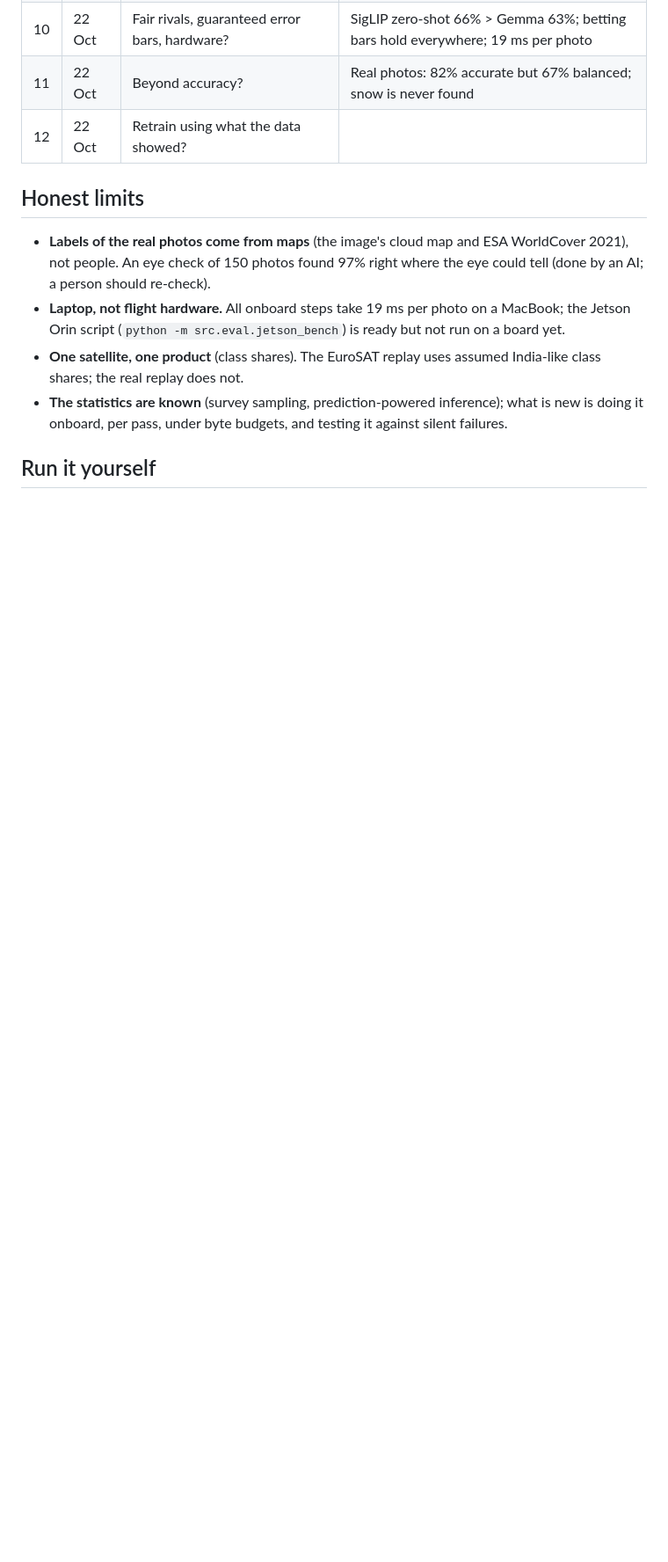
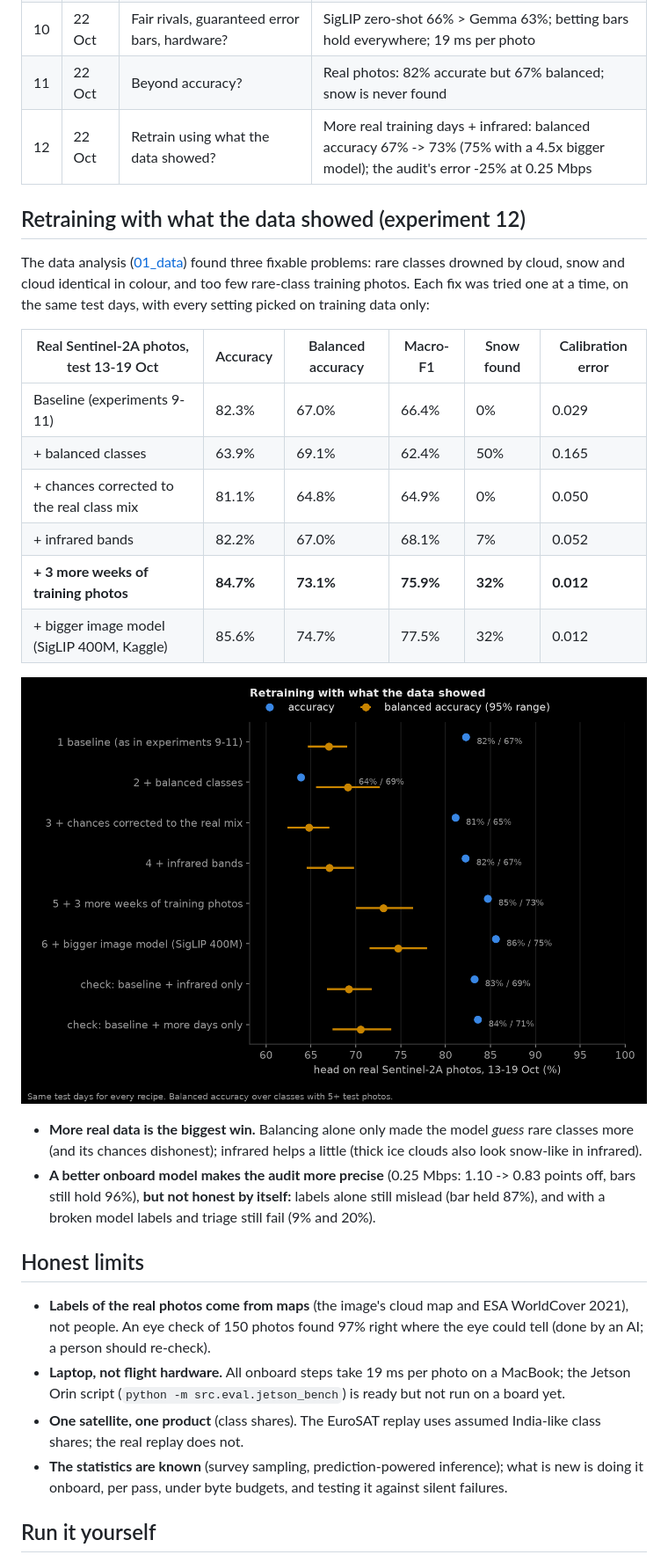
Before and after one commit to devxsubh/orbit-agent, a Markdown page: README.md, the part around one of its changes. Shown at 88% size. Drawn GitHub-style; pictures changed too: docs/figures/retrain.png (added); blank space fills up the shorter version.

```diff
--- a/README.md
+++ b/README.md
@@ -47,9 +49,31 @@ Frozen SigLIP + a 30 KB head onboard · random checks with known chances · test
 | 9 | 20 Oct | Can random checks keep the ground's numbers honest? | Yes, on real photos, whatever the model; plus a self-check |
 | 10 | 22 Oct | Fair rivals, guaranteed error bars, hardware? | SigLIP zero-shot 66% > Gemma 63%; betting bars hold everywhere; 19 ms per photo |
 | 11 | 22 Oct | Beyond accuracy? | Real photos: 82% accurate but 67% balanced; snow is never found |
-| 12 | 22 Oct | Retrain using what the data showed? | <!-- EXP12-ROW --> |
+| 12 | 22 Oct | Retrain using what the data showed? | More real training days + infrared: balanced accuracy 67% -> 73% (75% with a 4.5x bigger model); the audit's error -25% at 0.25 Mbps |
 
-<!-- EXP12-SECTION -->
+## Retraining with what the data showed (experiment 12)
+
+The data analysis ([01_data](notebooks/01_data.ipynb)) found three fixable problems: rare classes drowned by
+cloud, snow and cloud identical in colour, and too few rare-class training photos. Each fix was tried one at a
+time, on the same test days, with every setting picked on training data only:
+
+| Real Sentinel-2A photos, test 13-19 Oct | Accuracy | Balanced accuracy | Macro-F1 | Snow found | Calibration error |
+|---|---|---|---|---|---|
+| Baseline (experiments 9-11) | 82.3% | 67.0% | 66.4% | 0% | 0.029 |
+| + balanced classes | 63.9% | 69.1% | 62.4% | 50% | 0.165 |
+| + chances corrected to the real class mix | 81.1% | 64.8% | 64.9% | 0% | 0.050 |
+| + infrared bands | 82.2% | 67.0% | 68.1% | 7% | 0.052 |
+| **+ 3 more weeks of training photos** | **84.7%** | **73.1%** | **75.9%** | **32%** | **0.012** |
+| + bigger image model (SigLIP 400M, Kaggle) | 85.6% | 74.7% | 77.5% | 32% | 0.012 |
+
+![Retraining with what the data showed](docs/figures/retrain.png)
+
+- **More real data is the biggest win.** Balancing alone only made the model *guess* rare classes more (and its
+  chances dishonest); infrared helps a little (thick ice clouds also look snow-like in infrared).
+- **A better onboard model makes the audit more precise** (0.25 Mbps: 1.10 -> 0.83 points off, bars still hold
+  96%), **but not honest by itself:** labels alone still mislead (bar held 87%), and with a broken model labels
+  and triage still fail (9% and 20%).
+
 
 ## Honest limits
 
```
Also changed, not shown: other parts of README.md (+3 -1 lines), CLAUDE.md (+5 -1 lines), report/report.md (+32 -3 lines), docs/figures/confusion_retrained.png (added), 10 other files.
